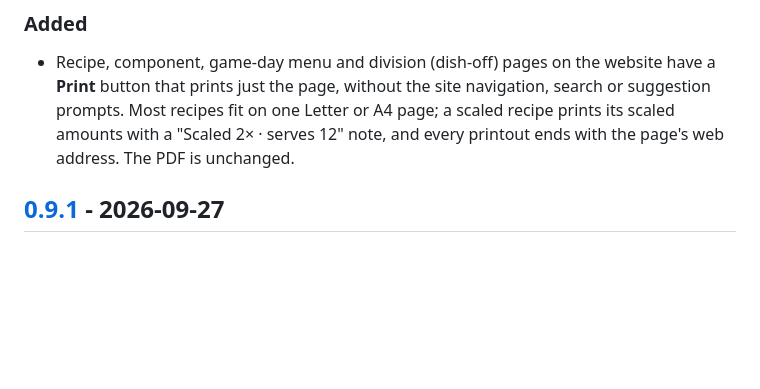
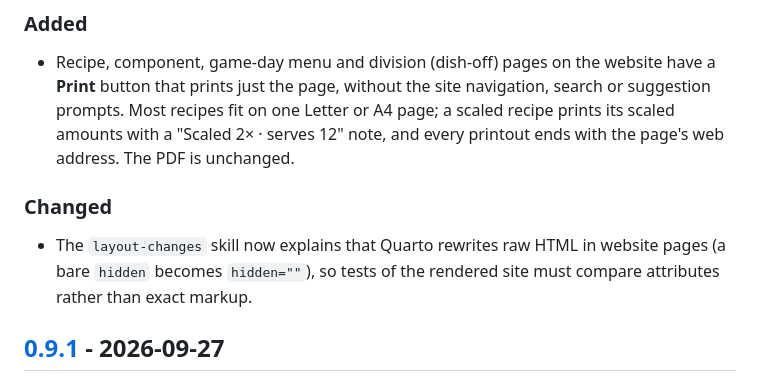
Before and after one commit to MichaelD3289/nfl-game-day-cookbook, a Markdown page: CHANGELOG.md, the part around the change. GitHub-like rendering; blank space fills up the shorter version.

Commit message:
docs(skills): explain how Quarto rewrites raw HTML in website tests

```diff
--- a/CHANGELOG.md
+++ b/CHANGELOG.md
@@ -10,6 +10,10 @@ and this project adheres to [Semantic Versioning](https://semver.org/spec/v2.0.0
 ### Added
 
 - Recipe, component, game-day menu and division (dish-off) pages on the website have a **Print** button that prints just the page, without the site navigation, search or suggestion prompts. Most recipes fit on one Letter or A4 page; a scaled recipe prints its scaled amounts with a "Scaled 2× · serves 12" note, and every printout ends with the page's web address. The PDF is unchanged.
+
+### Changed
+
+- The `layout-changes` skill now explains that Quarto rewrites raw HTML in website pages (a bare `hidden` becomes `hidden=""`), so tests of the rendered site must compare attributes rather than exact markup.
 
 ## [0.9.1] - 2026-09-27
 
```
Also changed, not shown: 1 other file.
